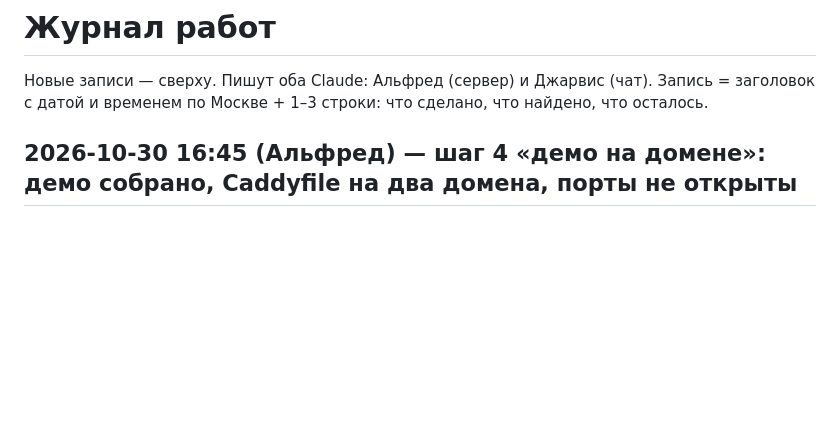
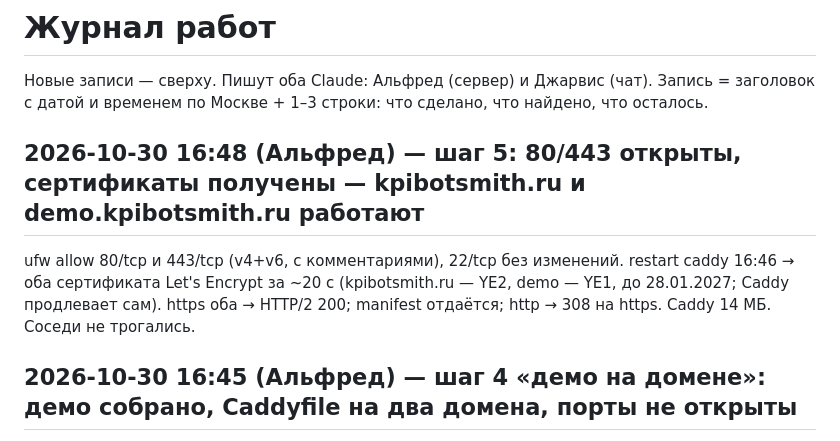
Before and after one commit to fwjn7w7cng-cloud/kpi-platform, a Markdown page: JOURNAL.md, the part around the change. GitHub-like rendering; blank space fills up the shorter version.

Commit message:
журнал: шаг 5 — порты открыты, сертификаты получены
Co-Authored-By: Claude Opus 5.5 <noreply@anthropic.com>

```diff
--- a/JOURNAL.md
+++ b/JOURNAL.md
@@ -2,6 +2,11 @@
 
 Новые записи — сверху. Пишут оба Claude: Альфред (сервер) и Джарвис (чат).
 Запись = заголовок с датой и временем по Москве + 1–3 строки: что сделано, что найдено, что осталось.
+
+## 2026-10-30 16:48 (Альфред) — шаг 5: 80/443 открыты, сертификаты получены — kpibotsmith.ru и demo.kpibotsmith.ru работают
+ufw allow 80/tcp и 443/tcp (v4+v6, с комментариями), 22/tcp без изменений. restart caddy 16:46 → оба сертификата Let's Encrypt
+за ~20 с (kpibotsmith.ru — YE2, demo — YE1, до 28.01.2027; Caddy продлевает сам). https оба → HTTP/2 200; manifest отдаётся;
+http → 308 на https. Caddy 14 МБ. Соседи не трогались.
 
 ## 2026-10-30 16:45 (Альфред) — шаг 4 «демо на домене»: демо собрано, Caddyfile на два домена, порты не открыты
 Код 4f4cdd6 (новое — только web/, tools/web_demo.py, тесты, журнал; kpi@demo не перезапускал). web_demo.py в scope MemoryMax=400M:
```
